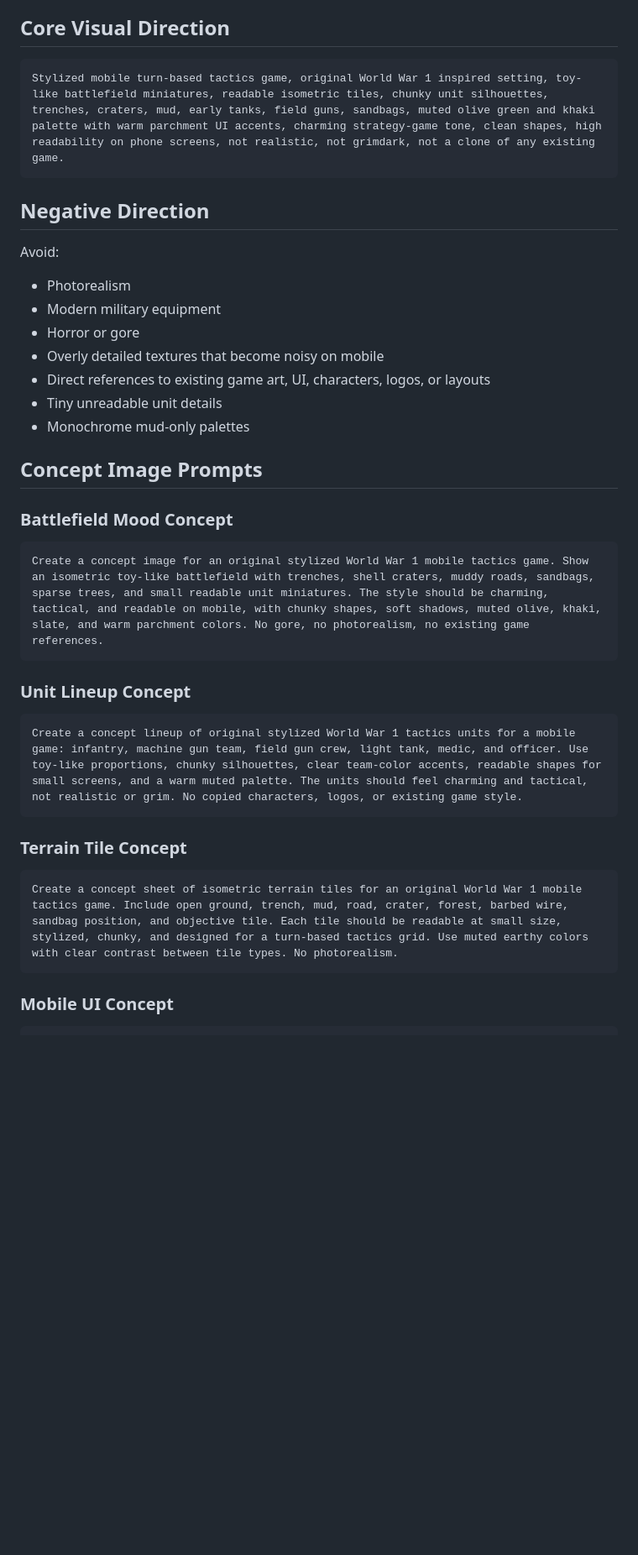
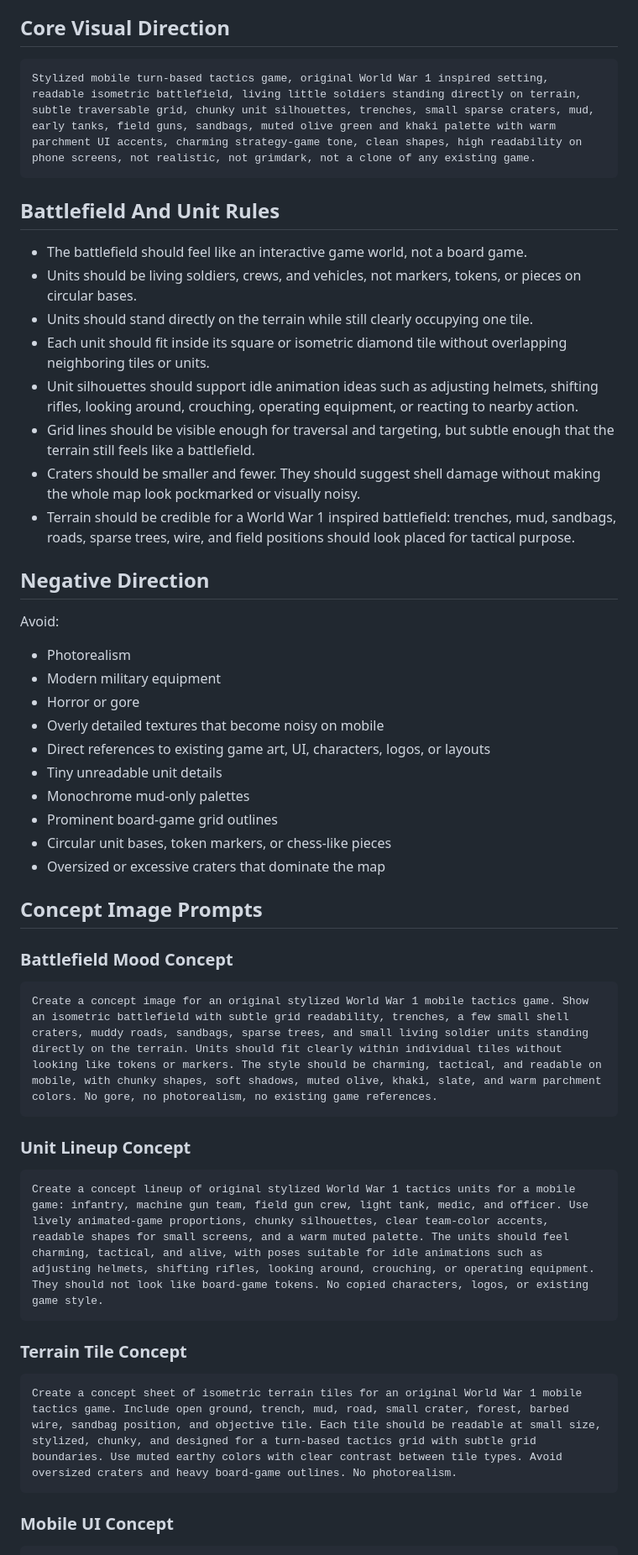
Before and after one commit to jonathanedwardtaylor/great-war-the-rematch, a Markdown page: docs/STYLE_PROMPTS.md, the part around the change. Shown at 84% size. Drawn GitHub-style; blank space fills up the shorter version.

Commit message:
Refine battlefield visual direction

````diff
--- a/docs/STYLE_PROMPTS.md
+++ b/docs/STYLE_PROMPTS.md
@@ -7,8 +7,19 @@ The goal is to create an original visual identity: stylized, readable, mobile-fr
 ## Core Visual Direction
 
 ```text
-Stylized mobile turn-based tactics game, original World War 1 inspired setting, toy-like battlefield miniatures, readable isometric tiles, chunky unit silhouettes, trenches, craters, mud, early tanks, field guns, sandbags, muted olive green and khaki palette with warm parchment UI accents, charming strategy-game tone, clean shapes, high readability on phone screens, not realistic, not grimdark, not a clone of any existing game.
+Stylized mobile turn-based tactics game, original World War 1 inspired setting, readable isometric battlefield, living little soldiers standing directly on terrain, subtle traversable grid, chunky unit silhouettes, trenches, small sparse craters, mud, early tanks, field guns, sandbags, muted olive green and khaki palette with warm parchment UI accents, charming strategy-game tone, clean shapes, high readability on phone screens, not realistic, not grimdark, not a clone of any existing game.
 ```
+
+## Battlefield And Unit Rules
+
+- The battlefield should feel like an interactive game world, not a board game.
+- Units should be living soldiers, crews, and vehicles, not markers, tokens, or pieces on circular bases.
+- Units should stand directly on the terrain while still clearly occupying one tile.
+- Each unit should fit inside its square or isometric diamond tile without overlapping neighboring tiles or units.
+- Unit silhouettes should support idle animation ideas such as adjusting helmets, shifting rifles, looking around, crouching, operating equipment, or reacting to nearby action.
+- Grid lines should be visible enough for traversal and targeting, but subtle enough that the terrain still feels like a battlefield.
+- Craters should be smaller and fewer. They should suggest shell damage without making the whole map look pockmarked or visually noisy.
+- Terrain should be credible for a World War 1 inspired battlefield: trenches, mud, sandbags, roads, sparse trees, wire, and field positions should look placed for tactical purpose.
 
 ## Negative Direction
 
@@ -21,25 +32,28 @@ Avoid:
 - Direct references to existing game art, UI, characters, logos, or layouts
 - Tiny unreadable unit details
 - Monochrome mud-only palettes
+- Prominent board-game grid outlines
+- Circular unit bases, token markers, or chess-like pieces
+- Oversized or excessive craters that dominate the map
 
 ## Concept Image Prompts
 
 ### Battlefield Mood Concept
 
 ```text
-Create a concept image for an original stylized World War 1 mobile tactics game. Show an isometric toy-like battlefield with trenches, shell craters, muddy roads, sandbags, sparse trees, and small readable unit miniatures. The style should be charming, tactical, and readable on mobile, with chunky shapes, soft shadows, muted olive, khaki, slate, and warm parchment colors. No gore, no photorealism, no existing game references.
+Create a concept image for an original stylized World War 1 mobile tactics game. Show an isometric battlefield with subtle grid readability, trenches, a few small shell craters, muddy roads, sandbags, sparse trees, and small living soldier units standing directly on the terrain. Units should fit clearly within individual tiles without looking like tokens or markers. The style should be charming, tactical, and readable on mobile, with chunky shapes, soft shadows, muted olive, khaki, slate, and warm parchment colors. No gore, no photorealism, no existing game references.
 ```
 
 ### Unit Lineup Concept
 
 ```text
-Create a concept lineup of original stylized World War 1 tactics units for a mobile game: infantry, machine gun team, field gun crew, light tank, medic, and officer. Use toy-like proportions, chunky silhouettes, clear team-color accents, readable shapes for small screens, and a warm muted palette. The units should feel charming and tactical, not realistic or grim. No copied characters, logos, or existing game style.
+Create a concept lineup of original stylized World War 1 tactics units for a mobile game: infantry, machine gun team, field gun crew, light tank, medic, and officer. Use lively animated-game proportions, chunky silhouettes, clear team-color accents, readable shapes for small screens, and a warm muted palette. The units should feel charming, tactical, and alive, with poses suitable for idle animations such as adjusting helmets, shifting rifles, looking around, crouching, or operating equipment. They should not look like board-game tokens. No copied characters, logos, or existing game style.
 ```
 
 ### Terrain Tile Concept
 
 ```text
-Create a concept sheet of isometric terrain tiles for an original World War 1 mobile tactics game. Include open ground, trench, mud, road, crater, forest, barbed wire, sandbag position, and objective tile. Each tile should be readable at small size, stylized, chunky, and designed for a turn-based tactics grid. Use muted earthy colors with clear contrast between tile types. No photorealism.
+Create a concept sheet of isometric terrain tiles for an original World War 1 mobile tactics game. Include open ground, trench, mud, road, small crater, forest, barbed wire, sandbag position, and objective tile. Each tile should be readable at small size, stylized, chunky, and designed for a turn-based tactics grid with subtle grid boundaries. Use muted earthy colors with clear contrast between tile types. Avoid oversized craters and heavy board-game outlines. No photorealism.
 ```
 
 ### Mobile UI Concept
````
